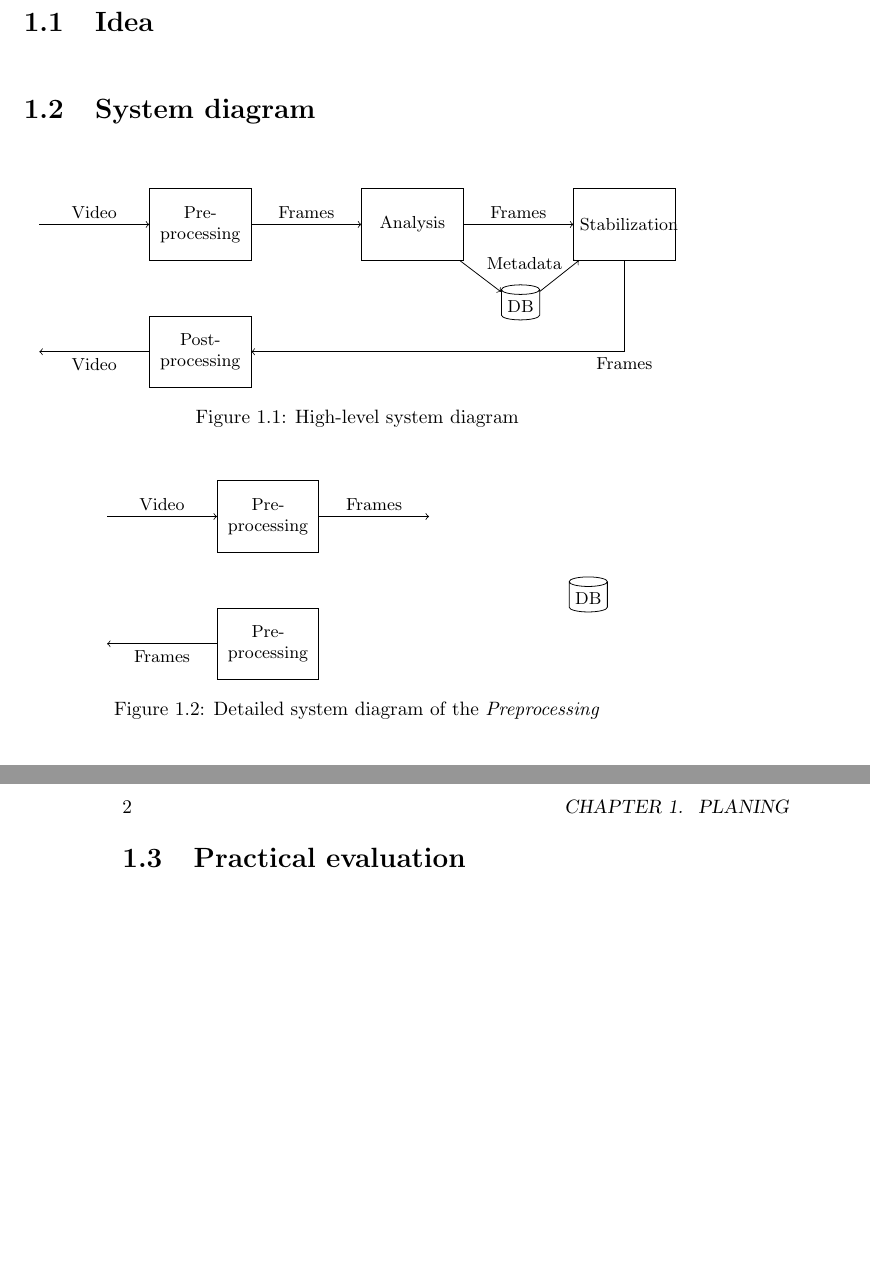
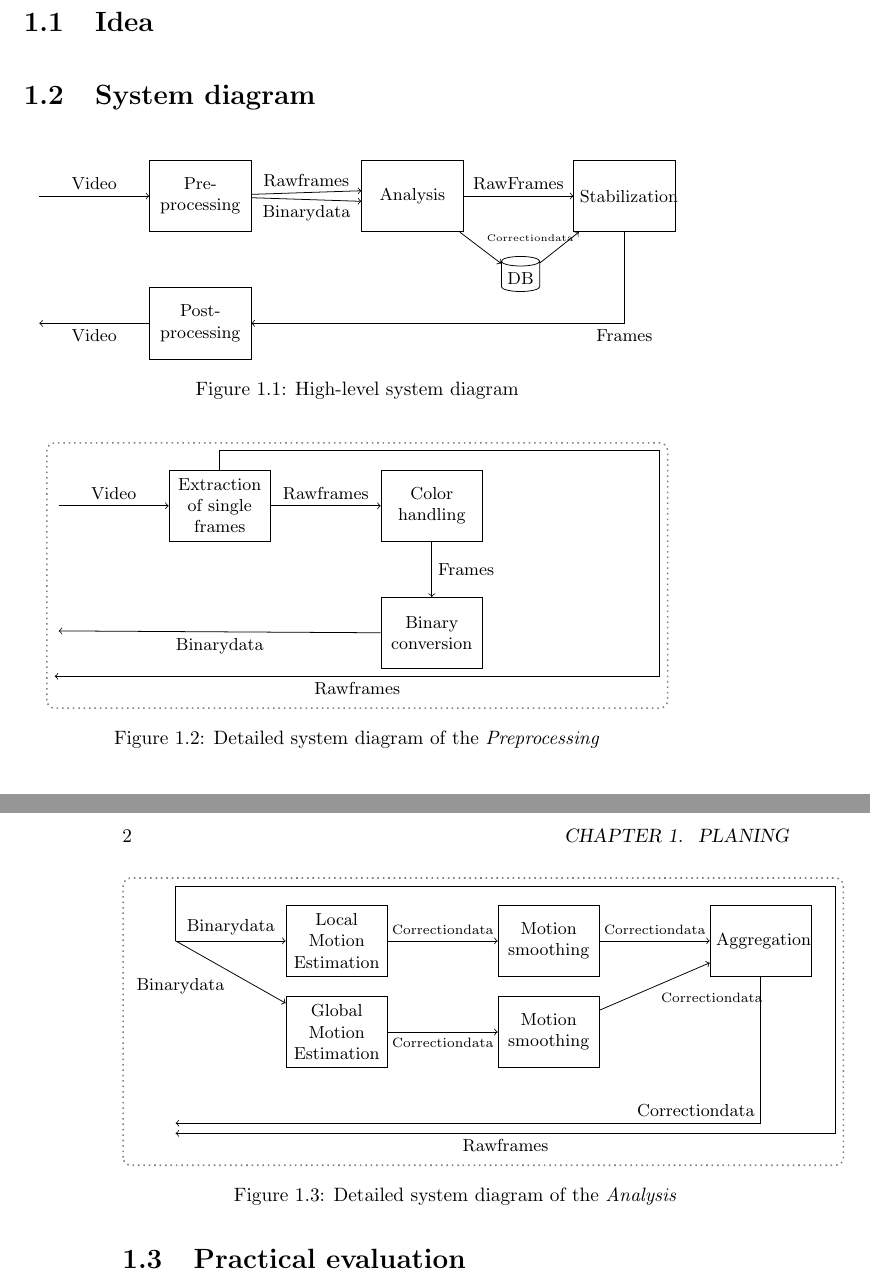
Before and after one commit to MariusHerget/cimarron, a LaTeX book (Dokumentation/cimarron-documentation.tex, which reads Dokumentation/includes/planing-system-diagram.tex): two parts of pages 4 and 5 of 7, joined at a grey line, cut so that both start at the same text, the shorter picture padded with empty space. The pictures show the PDF file Dokumentation/cimarron-documentation.pdf that the author committed with the source.

Commit message:
first detailed look

```diff
--- a/Dokumentation/includes/planing-system-diagram.tex
+++ b/Dokumentation/includes/planing-system-diagram.tex
@@ -24,10 +25,15 @@
 
 %%%%%%%%%%%%%%%%%%%%%%%%%%%%%%%%%%%%%%%%%%%%%%%%%%%%%%%%%%%%%%%%%%%%%%%%%%%%%%%%
 %%%%%%%%%%%%%%%%%%%%%%%%%%%%%% LOWER LEVEL SD %%%%%%%%%%%%%%%%%%%%%%%%%%%%%%%%%%
+%%%%%%%%%%%%%%%%%%%%%%%%%%%%%% Preprocessing  %%%%%%%%%%%%%%%%%%%%%%%%%%%%%%%%%%
 %%%%%%%%%%%%%%%%%%%%%%%%%%%%%%%%%%%%%%%%%%%%%%%%%%%%%%%%%%%%%%%%%%%%%%%%%%%%%%%%
 
 \begin{figure}[h!]
 % \centered
 \small
-\begin{tikzpicture}[node distance=1cm and 2cm,auto]
+\begin{tikzpicture}[node distance=1cm and 2cm,framed,background rectangle/.style={dotted,thick,draw=gray,rounded corners},auto]
     \node [input, name=input] {};
+    \node [block, right= of input] (extract) {Extraction of single frames};
+    \node [block, right= of extract] (color) {Color handling};
+    \node [block, below= of color] (binary) {Binary conversion};
+    \node [input, below= 2.275cm of input] (output) {t};
@@ -37,10 +40,46 @@
 
     % \node [storage, below right=0.5cm and 0.7cm of analysis] (analysisstorage) {DB};
 
-     \draw[->](input) -- node {Video}(first);
-     \draw[->](first) -- node {Frames}(analysis);
+     \draw[->](input) -- node {Video}(extract);
+     \draw[->](extract) -- node {Rawframes}(color);
+     \draw[->](color) -- node {Frames}(binary);
 
-     \draw[->](last) -- node {Frames}(output);
+     \draw[->](extract) |- ++(0,1cm) -- ++(8cm,0) |- ++(0,-4.1cm) -- node[below]{Rawframes} ++(-11cm,0);
+
+     \draw[->](binary) -- node {Binarydata}(output);
 \end{tikzpicture}
 \caption{Detailed system diagram of the \textit{Preprocessing}}
 \end{figure}
+
+%%%%%%%%%%%%%%%%%%%%%%%%%%%%%%%%%%%%%%%%%%%%%%%%%%%%%%%%%%%%%%%%%%%%%%%%%%%%%%%%
+%%%%%%%%%%%%%%%%%%%%%%%%%%%%%%%%% Analysis %%%%%%%%%%%%%%%%%%%%%%%%%%%%%%%%%%%%%
+%%%%%%%%%%%%%%%%%%%%%%%%%%%%%%%%%%%%%%%%%%%%%%%%%%%%%%%%%%%%%%%%%%%%%%%%%%%%%%%%
+
+\begin{figure}[h!]
+% \centered
+\small
+\begin{tikzpicture}[node distance=1cm and 2cm,framed,background rectangle/.style={dotted,thick,draw=gray,rounded corners},auto]
+    \node [input, name=input] {};
+    \node [block, right= of input] (local) {Local Motion Estimation};
+    \node [block, below right= of input] (global) {Global Motion Estimation};
+    \node [block, right= of local] (motionsmootinglocal) {Motion smoothing};
+    \node [block, right= of global] (motionsmootingglobal) {Motion smoothing};
+    \node [block, right= of motionsmootinglocal] (aggr) {Aggregation};
+    \node [input, below left=of global] (output) {t};
+
+    % \node [storage, below right=0.5cm and 0.7cm of analysis] (analysisstorage) {DB};
+
+     % \draw[->](input) --  ++(0.5cm,-0.2cm) -| node[midway left]{Frames} ++(1cm,-1.9cm) --  (output);
+     \draw[->](input) -- node{Binarydata}(local);
+     \draw[->](input) -- node[below left]{Binarydata}(global);
+     \draw[->](local) -- node[above]{\scriptsize Correctiondata}(motionsmootinglocal);
+     \draw[->](global) -- node[below]{\scriptsize Correctiondata}(motionsmootingglobal);
+     \draw[->](motionsmootinglocal) -- node[above]{\scriptsize Correctiondata}(aggr);
+     \draw[->](motionsmootingglobal) -- node[below right]{\scriptsize Correctiondata}(aggr);
+
+     \draw[->](aggr) |- node[above left]{Correctiondata}(output);
+
+     \draw[->](input) |-  ++(0,1cm) -- ++(12cm,0) |- ++(0,-4.5cm) -- node[below]{Rawframes} ++(-12cm,0);
+\end{tikzpicture}
+\caption{Detailed system diagram of the \textit{Analysis}}
+\end{figure}
```
Also changed, not shown: Dokumentation/.TEX/header.tex (+1 -0 lines), Dokumentation/cimarron-documentation.pdf, Dokumentation/includes/planing-system-diagram.tex (10 more changed lines).
